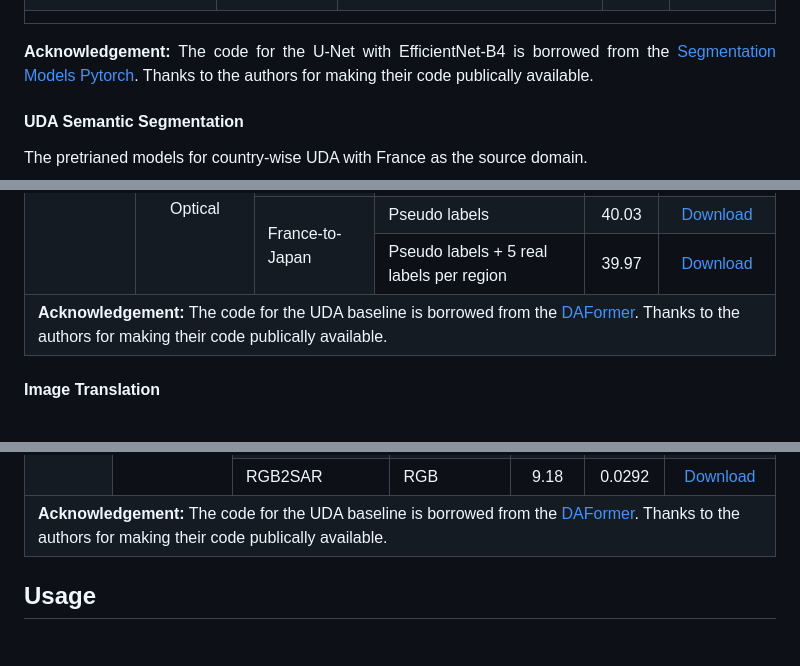
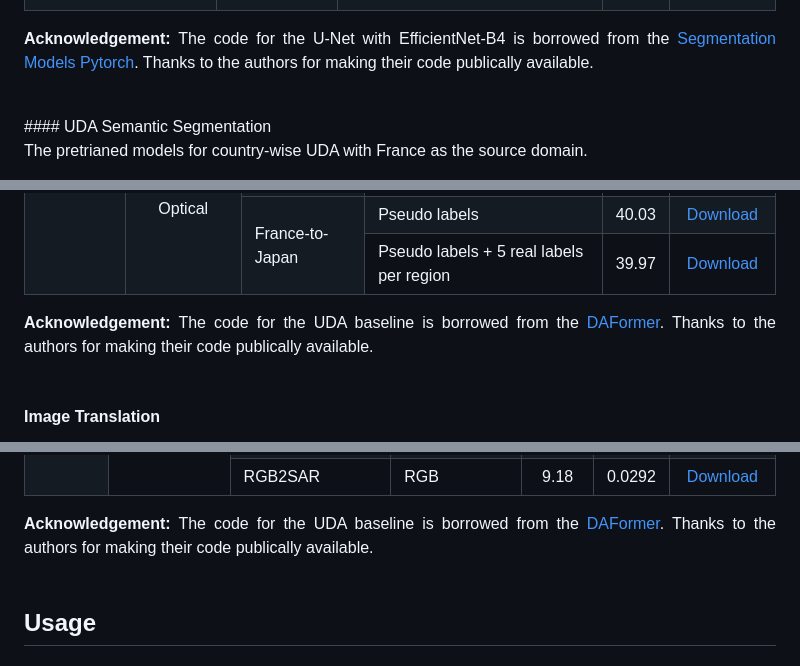
Before and after one commit to Bili-Sakura/OpenEarthMap-SAR-diffusers, a Markdown page: README.md, 3 parts joined by grey strips. Rendered like a GitHub page.

Commit message:
Initial commit

```diff
--- a/README.md
+++ b/README.md
@@ -99,12 +99,12 @@ The OpenEarthMap-SAR benchmark dataset was served as the official dataset for th
         <td colspan=5>
-        <!-- <b>Acknowledgement:</b>
-        The code for the U-Net with EfficientNet-B4 is borrowed from the <a href="https://github.com/qubvel-org/segmentation_models.pytorch">Segmentation Models Pytorch</a>. Thanks to the authors for making their code publically available. -->
+        <b>Acknowledgement:</b>
+        The code for the U-Net with EfficientNet-B4 is borrowed from the <a href="https://github.com/qubvel-org/segmentation_models.pytorch">Segmentation Models Pytorch</a>. Thanks to the authors for making their code publically available.
         </td>
-    </tr>
+    </tr> -->
 </table>
-<b>Acknowledgement:</b>
-The code for the U-Net with EfficientNet-B4 is borrowed from the <a href="https://github.com/qubvel-org/segmentation_models.pytorch">Segmentation Models Pytorch</a>. Thanks to the authors for making their code publically available.
+<b>Acknowledgement:</b> The code for the U-Net with EfficientNet-B4 is borrowed from the <a href="https://github.com/qubvel-org/segmentation_models.pytorch">Segmentation Models Pytorch</a>. Thanks to the authors for making their code publically available.
 
+<p>&nbsp;</p>
 #### UDA Semantic Segmentation
 <p>The  pretrianed models for country-wise UDA with France as the source domain.
 
@@ -193,13 +193,16 @@ The baseline models for three different tasks on the OpenEarthMap-SAR benchmark
 	    <td> <a href="https://drive.google.com/file/d/1LGqMu7NRTiSojKvWfiFLKJfQXEfirZf5/view?usp=drive_link">Download</a> </td>
     </tr>
     <!--  -->
-    <tr align="left">
+    <!-- <tr align="left">
         <td colspan=8>
         <b>Acknowledgement:</b>
         The code for the UDA baseline is borrowed from the <a href="https://github.com/lhoyer/DAFormer">DAFormer</a>. Thanks to the authors for making their code publically available.
         </td>
-    </tr>
+    </tr> -->
 </table>
+<b>Acknowledgement:</b> The code for the UDA baseline is borrowed from the <a href="https://github.com/lhoyer/DAFormer">DAFormer</a>. Thanks to the authors for making their code publically available.
+<p>&nbsp;</p>
+
 
 #### Image Translation
 <p>The baseline models for three different tasks on the OpenEarthMap-SAR benchmark dataset are provided as follows. Yon can download all the pre-trained parameters of the basleine models from <a href="https://drive.google.com/drive/folders/1TQIglCWyOOEMLf9pwYHVoetffaCvnwmw?usp=drive_link">here</a>.
@@ -263,13 +266,14 @@ BicycleGAN [75], CycleGAN [76], NICE-GAN [77], CUT [78], UNSB [79], and Decent [
 	    <td> <a href="https://drive.google.com/drive/folders/1pbUq3zFyCXDKsvW4rWYsLi4ctLZ6pn9I?usp=drive_link">Download</a> </td>
     </tr>
     <!--  -->
-    <tr align="left">
+    <!-- <tr align="left">
         <td colspan=8><b>Acknowledgement:</b>
         The code for the UDA baseline is borrowed from the <a href="https://github.com/lhoyer/DAFormer">DAFormer</a>. Thanks to the authors for making their code publically available.
         </td>
-    </tr>
+    </tr> -->
 </table>
-
+<b>Acknowledgement:</b> The code for the UDA baseline is borrowed from the <a href="https://github.com/lhoyer/DAFormer">DAFormer</a>. Thanks to the authors for making their code publically available.
+<p>&nbsp;</p>
 
 <!-- with different SSL methods are provided as follows (13 bands of S2-L1C, 100 epochs, input clip to [0,1] by dividing 10000).
 
```
Also changed, not shown: other parts of README.md (+1 -1 lines).
